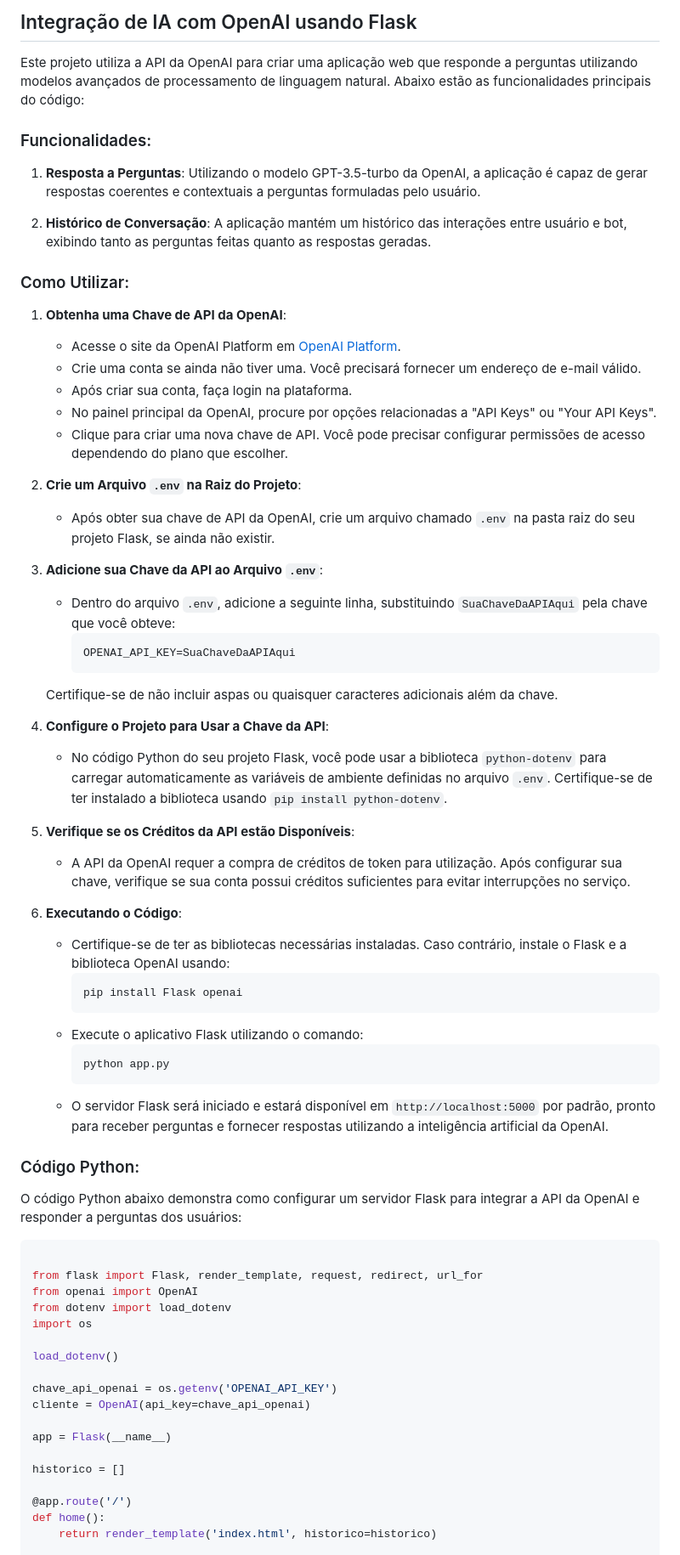
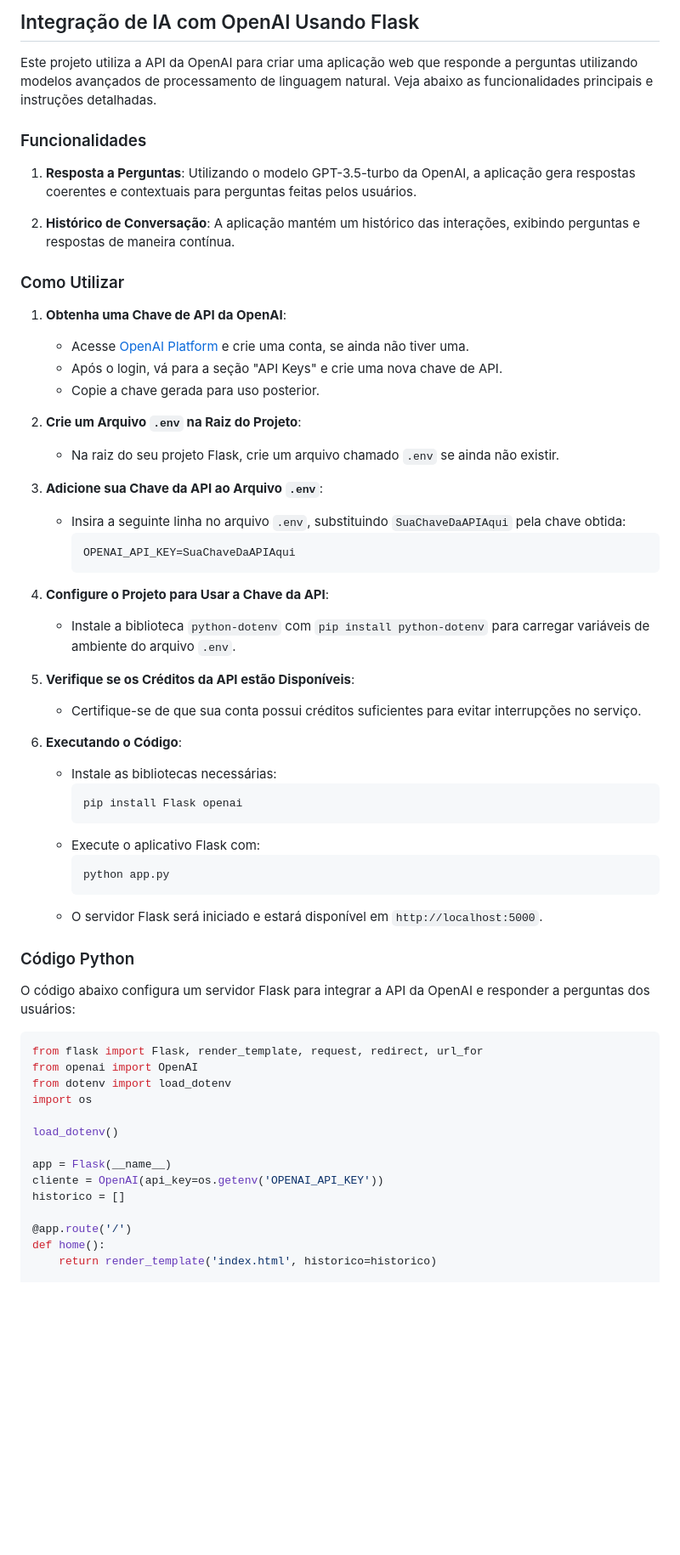
Before and after one commit to LucasS059/IA-OPENAI, a Markdown page: README.md, the part around one of its changes. Shown at 85% size. Rendered like a GitHub page; blank space fills up the shorter version.

````diff
--- a/README.md
+++ b/README.md
@@ -1,56 +1,51 @@
-## Integração de IA com OpenAI usando Flask
+## Integração de IA com OpenAI Usando Flask
 
-Este projeto utiliza a API da OpenAI para criar uma aplicação web que responde a perguntas utilizando modelos avançados de processamento de linguagem natural. Abaixo estão as funcionalidades principais do código:
+Este projeto utiliza a API da OpenAI para criar uma aplicação web que responde a perguntas utilizando modelos avançados de processamento de linguagem natural. Veja abaixo as funcionalidades principais e instruções detalhadas.
 
-### Funcionalidades:
+### Funcionalidades
 
-1. **Resposta a Perguntas**: Utilizando o modelo GPT-3.5-turbo da OpenAI, a aplicação é capaz de gerar respostas coerentes e contextuais a perguntas formuladas pelo usuário.
+1. **Resposta a Perguntas**: Utilizando o modelo GPT-3.5-turbo da OpenAI, a aplicação gera respostas coerentes e contextuais para perguntas feitas pelos usuários.
 
-2. **Histórico de Conversação**: A aplicação mantém um histórico das interações entre usuário e bot, exibindo tanto as perguntas feitas quanto as respostas geradas.
+2. **Histórico de Conversação**: A aplicação mantém um histórico das interações, exibindo perguntas e respostas de maneira contínua.
 
-### Como Utilizar:
+### Como Utilizar
 
 1. **Obtenha uma Chave de API da OpenAI**:
-   - Acesse o site da OpenAI Platform em [OpenAI Platform](https://platform.openai.com/signup).
-   - Crie uma conta se ainda não tiver uma. Você precisará fornecer um endereço de e-mail válido.
-   - Após criar sua conta, faça login na plataforma.
-   - No painel principal da OpenAI, procure por opções relacionadas a "API Keys" ou "Your API Keys".
-   - Clique para criar uma nova chave de API. Você pode precisar configurar permissões de acesso dependendo do plano que escolher.
+   - Acesse [OpenAI Platform](https://platform.openai.com/signup) e crie uma conta, se ainda não tiver uma.
+   - Após o login, vá para a seção "API Keys" e crie uma nova chave de API.
+   - Copie a chave gerada para uso posterior.
 
 2. **Crie um Arquivo `.env` na Raiz do Projeto**:
-   - Após obter sua chave de API da OpenAI, crie um arquivo chamado `.env` na pasta raiz do seu projeto Flask, se ainda não existir.
+   - Na raiz do seu projeto Flask, crie um arquivo chamado `.env` se ainda não existir.
 
 3. **Adicione sua Chave da API ao Arquivo `.env`**:
-   - Dentro do arquivo `.env`, adicione a seguinte linha, substituindo `SuaChaveDaAPIAqui` pela chave que você obteve:
+   - Insira a seguinte linha no arquivo `.env`, substituindo `SuaChaveDaAPIAqui` pela chave obtida:
      ```
      OPENAI_API_KEY=SuaChaveDaAPIAqui
      ```
 
-   Certifique-se de não incluir aspas ou quaisquer caracteres adicionais além da chave.
-
 4. **Configure o Projeto para Usar a Chave da API**:
-   - No código Python do seu projeto Flask, você pode usar a biblioteca `python-dotenv` para carregar automaticamente as variáveis de ambiente definidas no arquivo `.env`. Certifique-se de ter instalado a biblioteca usando `pip install python-dotenv`.
+   - Instale a biblioteca `python-dotenv` com `pip install python-dotenv` para carregar variáveis de ambiente do arquivo `.env`.
 
 5. **Verifique se os Créditos da API estão Disponíveis**:
-   - A API da OpenAI requer a compra de créditos de token para utilização. Após configurar sua chave, verifique se sua conta possui créditos suficientes para evitar interrupções no serviço.
+   - Certifique-se de que sua conta possui créditos suficientes para evitar interrupções no serviço.
 
 6. **Executando o Código**:
-   - Certifique-se de ter as bibliotecas necessárias instaladas. Caso contrário, instale o Flask e a biblioteca OpenAI usando:
+   - Instale as bibliotecas necessárias:
      ```
      pip install Flask openai
      ```
-   - Execute o aplicativo Flask utilizando o comando:
+   - Execute o aplicativo Flask com:
      ```
      python app.py
      ```
-   - O servidor Flask será iniciado e estará disponível em `http://localhost:5000` por padrão, pronto para receber perguntas e fornecer respostas utilizando a inteligência artificial da OpenAI.
+   - O servidor Flask será iniciado e estará disponível em `http://localhost:5000`.
 
-### Código Python:
+### Código Python
 
-O código Python abaixo demonstra como configurar um servidor Flask para integrar a API da OpenAI e responder a perguntas dos usuários:
+O código abaixo configura um servidor Flask para integrar a API da OpenAI e responder a perguntas dos usuários:
 
 ```python
-
 from flask import Flask, render_template, request, redirect, url_for
 from openai import OpenAI
 from dotenv import load_dotenv
@@ -58,11 +53,8 @@ import os
 
 load_dotenv()
 
-chave_api_openai = os.getenv('OPENAI_API_KEY')
-cliente = OpenAI(api_key=chave_api_openai)
-
 app = Flask(__name__)
-
+cliente = OpenAI(api_key=os.getenv('OPENAI_API_KEY'))
 historico = []
 
 @app.route('/')
````
Also changed, not shown: other parts of README.md (+98 -105 lines).
